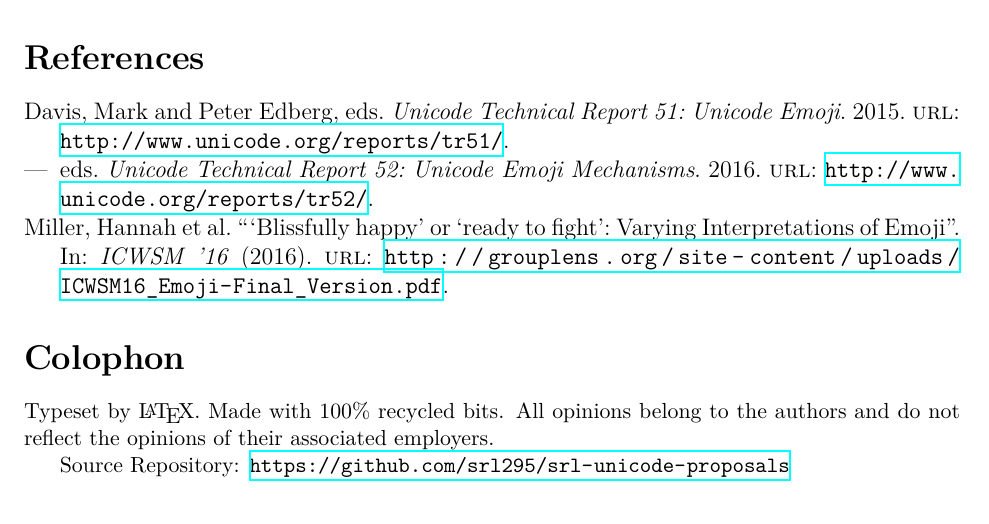
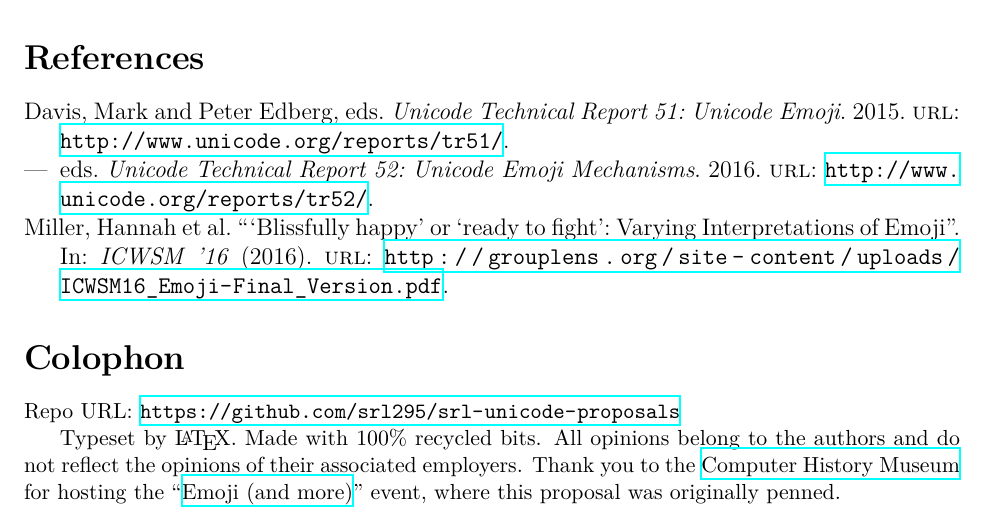
Before and after one commit to srl295/srl-unicode-proposals, a LaTeX document (unicode-image-hash.tex): part of page 6 of 6, cut so that both start at the same text. Compiled offline with XeLaTeX; a missing font is replaced by an installed copy or a similar font.

Commit message:
add CHM thankyou

```diff
--- a/unicode-image-hash.tex
+++ b/unicode-image-hash.tex
@@ -272,10 +272,10 @@ EFFFC..DFFFD;CM   # Cf     [2] IMAGE HASH
 \printbibliography
 \section*{Colophon}
 
-Typeset by \LaTeX . Made with \( 100\%  \) recycled bits.
-All opinions belong to the authors and do not reflect the opinions
-of their associated employers.
+Repo URL: \small\url{https://github.com/srl295/srl-unicode-proposals}
 
-Source Repository: \small\url{https://github.com/srl295/srl-unicode-proposals}
 
+Typeset by \LaTeX . Made with \( 100\%  \) recycled bits. All opinions belong to the authors and do not reflect the opinions
+of their associated employers. Thank you to the \href{http://www.computerhistory.org}{Computer History Museum}
+for hosting the ``\href{https://www.facebook.com/events/1727012724179335/}{Emoji (and more)}'' event, where this proposal was originally penned.
 \end{document}
```
